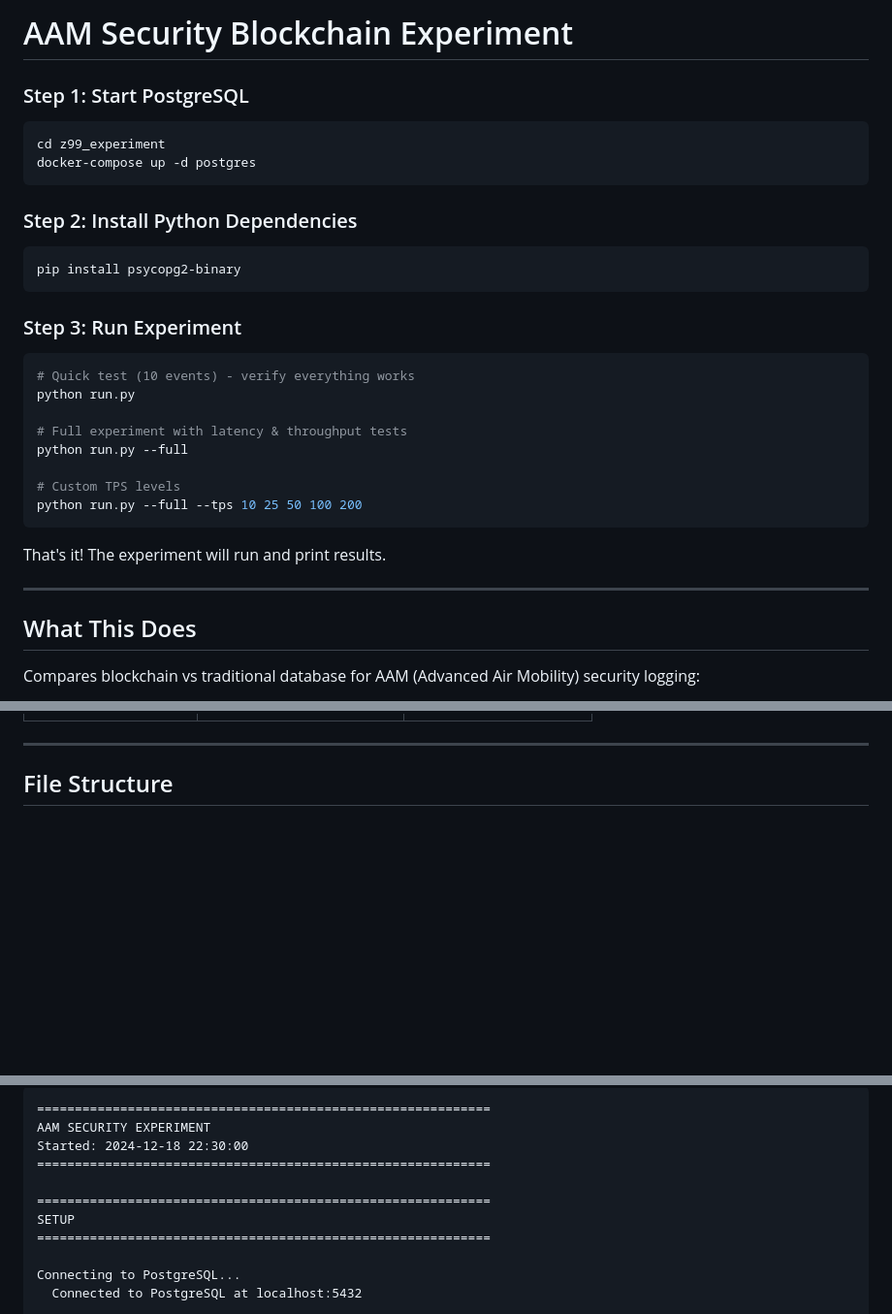
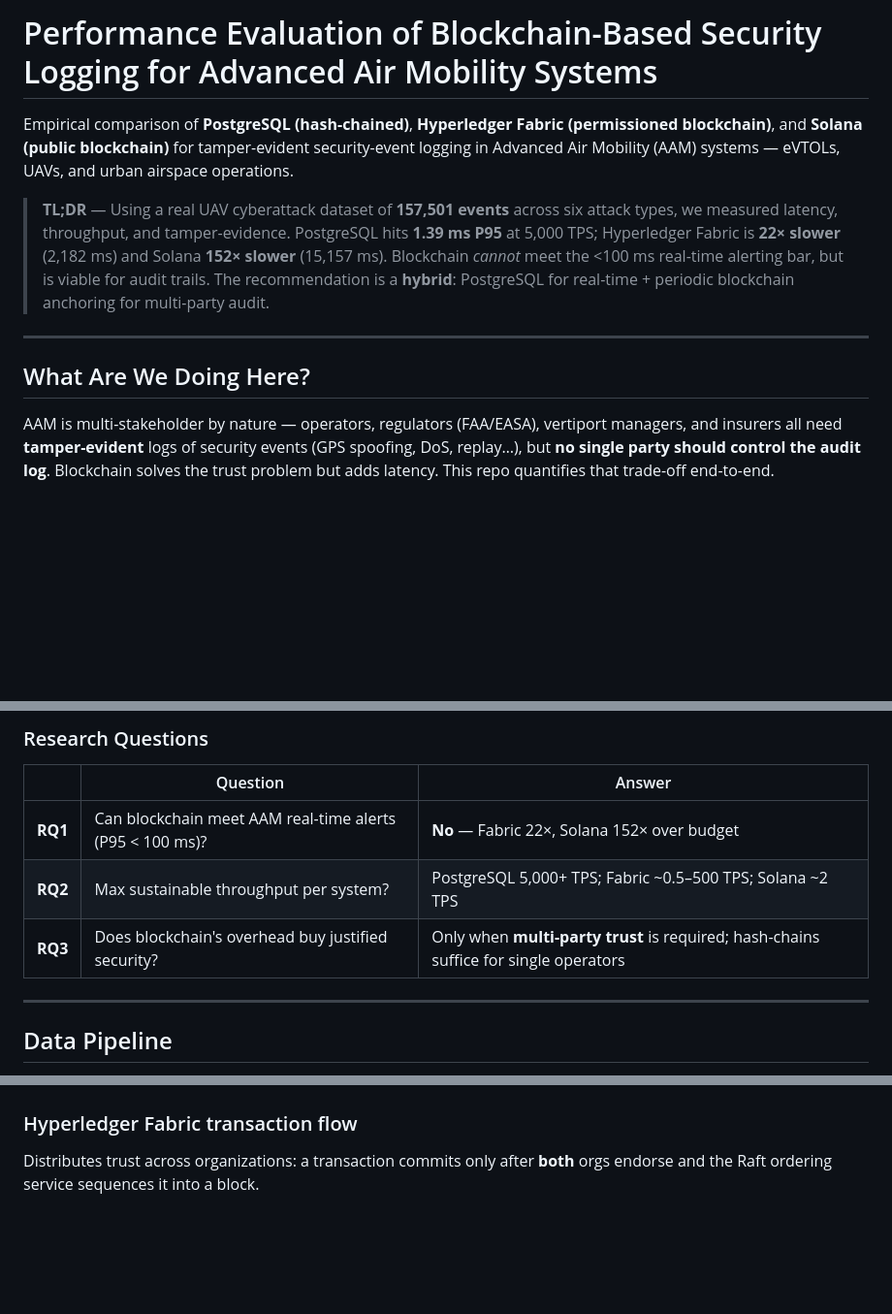
Before and after one commit to danielles0xg/blockchain_on_advanced_aerial_mobility, a Markdown page: README.md, 3 parts joined by grey strips. Shown: that part at 97% size. Drawn GitHub-style; blank space fills up the shorter version.

````diff
--- a/README.md
+++ b/README.md
@@ -1,33 +1,12 @@
-# AAM Security Blockchain Experiment
+# Performance Evaluation of Blockchain-Based Security Logging for Advanced Air Mobility Systems
 
-### Step 1: Start PostgreSQL
-```bash
-cd z99_experiment
-docker-compose up -d postgres
-```
+Empirical comparison of **PostgreSQL (hash-chained)**, **Hyperledger Fabric (permissioned blockchain)**, and **Solana (public blockchain)** for tamper-evident security-event logging in Advanced Air Mobility (AAM) systems — eVTOLs, UAVs, and urban airspace operations.
 
-### Step 2: Install Python Dependencies
-```bash
-pip install psycopg2-binary
-```
-
-### Step 3: Run Experiment
-```bash
-# Quick test (10 events) - verify everything works
-python run.py
-
-# Full experiment with latency & throughput tests
-python run.py --full
-
-# Custom TPS levels
-python run.py --full --tps 10 25 50 100 200
-```
-
-That's it! The experiment will run and print results.
+> **TL;DR** — Using a real UAV cyberattack dataset of **157,501 events** across six attack types, we measured latency, throughput, and tamper-evidence. PostgreSQL hits **1.39 ms P95** at 5,000 TPS; Hyperledger Fabric is **22× slower** (2,182 ms) and Solana **152× slower** (15,157 ms). Blockchain *cannot* meet the <100 ms real-time alerting bar, but is viable for audit trails. The recommendation is a **hybrid**: PostgreSQL for real-time + periodic blockchain anchoring for multi-party audit.
 
 ---
 
-## What This Does
+## What Are We Doing Here?
 
-Compares blockchain vs traditional database for AAM (Advanced Air Mobility) security logging:
+AAM is multi-stakeholder by nature — operators, regulators (FAA/EASA), vertiport managers, and insurers all need **tamper-evident** logs of security events (GPS spoofing, DoS, replay…), but **no single party should control the audit log**. Blockchain solves the trust problem but adds latency. This repo quantifies that trade-off end-to-end.
 
@@ -40,5 +40,12 @@ Compares blockchain vs traditional database for AAM (Advanced Air Mobility) secu
+### Research Questions
+
+| | Question | Answer |
+|---|---|---|
+| **RQ1** | Can blockchain meet AAM real-time alerts (P95 < 100 ms)? | **No** — Fabric 22×, Solana 152× over budget |
+| **RQ2** | Max sustainable throughput per system? | PostgreSQL 5,000+ TPS; Fabric ~0.5–500 TPS; Solana ~2 TPS |
+| **RQ3** | Does blockchain's overhead buy justified security? | Only when **multi-party trust** is required; hash-chains suffice for single operators |
 
 ---
 
-## File Structure
+## Data Pipeline
 
@@ -67,13 +165,6 @@ z99_experiment/
 ```
-============================================================
-AAM SECURITY EXPERIMENT
-Started: 2024-12-18 22:30:00
-============================================================
 
-============================================================
-SETUP
-============================================================
+### Hyperledger Fabric transaction flow
 
-Connecting to PostgreSQL...
-  Connected to PostgreSQL at localhost:5432
+Distributes trust across organizations: a transaction commits only after **both** orgs endorse and the Raft ordering service sequences it into a block.
 
````
Also changed, not shown: other parts of README.md (+202 -140 lines).
